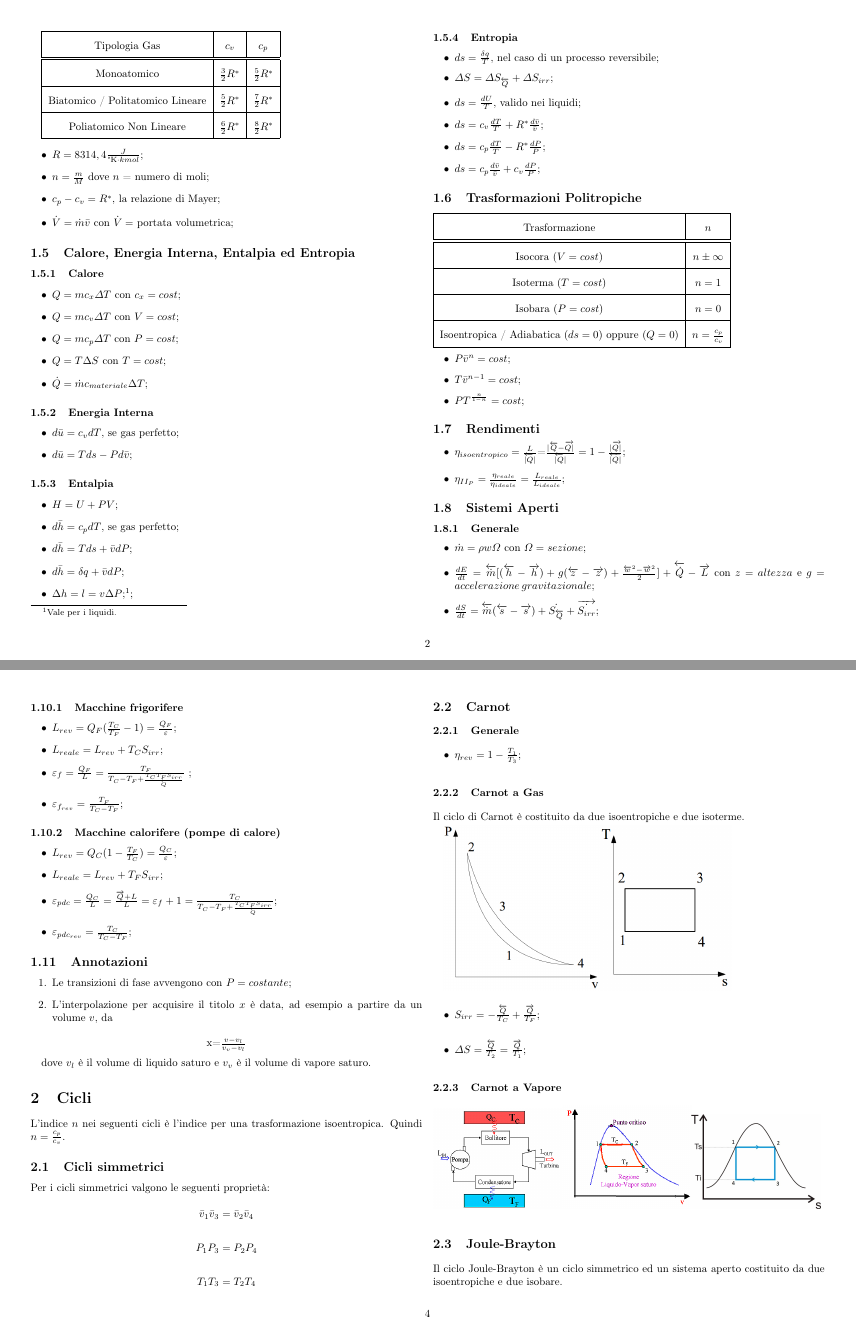
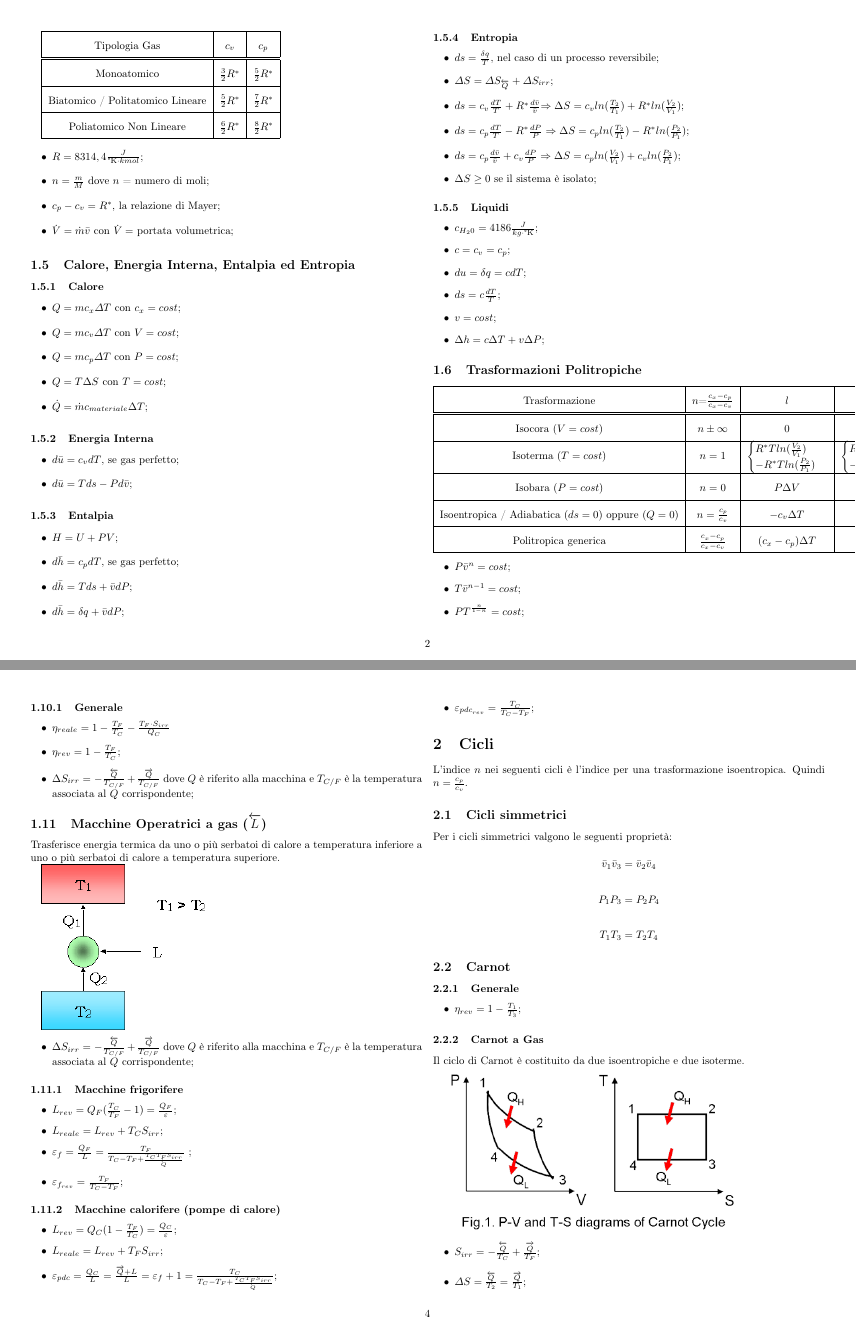
Before and after one commit to peperunas/PoliMi-Notes, a LaTeX document (fisica_tecnica/Formulario.tex): pages 2 and 4 of 8 before the commit and pages 2 and 4 of 9 after it, joined at a grey line. Compiled offline with pdfLaTeX; the source files are stored in an older character set and shown here as Unicode.

Commit message:
Minor fixes

```diff
--- a/fisica_tecnica/Formulario.tex
+++ b/fisica_tecnica/Formulario.tex
@@ -150,33 +150,50 @@ Poliatomico Non Lineare & $\frac{6}{2}R^{*}$ & $\frac{8}{2}R^{*}$\tabularnewline
 \item $d\bar{h}=c_{p}dT$, se gas perfetto;
 \item $d\bar{h}=Tds+\bar{v}dP$;
 \item $d\bar{h}=\delta q+\bar{v}dP$;
-\item $\Delta h=l=v\Delta P$;\footnote{Vale per i liquidi.};
 \end{itemize}
 
 \subsubsection{Entropia}
 \begin{itemize}
 \item $ds=\frac{\delta q}{T}$, nel caso di un processo reversibile;
 \item $\varDelta S=\varDelta S_{\overleftarrow{Q}}+\varDelta S_{irr}$;
-\item $ds=\frac{dU}{T}$, valido nei liquidi;
-\item $ds=c_{v}\frac{dT}{T}+R^{*}\frac{d\bar{v}}{\bar{v}}$;
-\item $ds=c_{p}\frac{dT}{T}-R^{*}\frac{dP}{P}$;
-\item $ds=c_{p}\frac{d\bar{v}}{\bar{v}}+c_{v}\frac{dP}{P}$;
+\item $ds=c_{v}\frac{dT}{T}+R^{*}\frac{d\bar{v}}{\bar{v}}$$\Rightarrow\Delta S=c_{v}ln(\frac{T_{2}}{T_{1}})+R^{*}ln(\frac{V_{2}}{V_{1}});$
+\item $ds=c_{p}\frac{dT}{T}-R^{*}\frac{dP}{P}\Rightarrow\Delta S=c_{p}ln(\frac{T_{2}}{T_{1}})-R^{*}ln(\frac{P_{2}}{P_{1}});$
+\item $ds=c_{p}\frac{d\bar{v}}{\bar{v}}+c_{v}\frac{dP}{P}\Rightarrow\Delta S=c_{p}ln(\frac{V_{2}}{V_{1}})+c_{v}ln(\frac{P_{2}}{P_{1}});$
+\item $\Delta S\geq0$ se il sistema è isolato;
+\end{itemize}
+
+\subsubsection{Liquidi}
+\begin{itemize}
+\item $c_{H_{2}0}=4186\frac{J}{kg\cdot\text{\textdegree K}};$
+\item $c=c_{v}=c_{p};$
+\item $du=\delta q=cdT;$
+\item $ds=c\frac{dT}{T}$;
+\item $v=cost$;
+\item $\Delta h=c\Delta T+v\Delta P;$
 \end{itemize}
 
 \subsection{Trasformazioni Politropiche}
 
-\begin{tabular}{|c|c|}
+\begin{tabular}{|c|c|c|c|}
 \hline
-Trasformazione & $n$\tabularnewline
+Trasformazione & $n$=$\frac{c_{x}-c_{p}}{c_{x}-c_{v}}$ & $l$ & $q$\tabularnewline
 \hline
 \hline
-Isocora $(V=cost)$ & $n\pm\infty$\tabularnewline
+Isocora $(V=cost)$ & $n\pm\infty$ & $0$ & $c_{v}\Delta T$\tabularnewline
 \hline
-Isoterma $(T=cost)$ & $n=1$\tabularnewline
+Isoterma $(T=cost)$ & $n=1$ & $\begin{cases}
+R^{*}Tln(\frac{V_{2}}{V_{1}})\\
+-R^{*}Tln(\frac{P_{2}}{P_{1}})
+\end{cases}$ & $\begin{cases}
+R^{*}Tln(\frac{V_{2}}{V_{1}})\\
+-R^{*}Tln(\frac{P_{2}}{P_{1}})
+\end{cases}$\tabularnewline
 \hline
-Isobara $(P=cost)$ & $n=0$\tabularnewline
+Isobara $(P=cost)$ & $n=0$ & $P\Delta V$ & $c_{p}\Delta T$\tabularnewline
 \hline
-Isoentropica / Adiabatica $(ds=0)$ oppure $(Q=0)$ & $n=\frac{c_{p}}{c_{v}}$\tabularnewline
+Isoentropica / Adiabatica $(ds=0)$ oppure $(Q=0)$ & $n=\frac{c_{p}}{c_{v}}$ & $-c_{v}\Delta T$ & $0$\tabularnewline
+\hline
+Politropica generica & $\frac{c_{x}-c_{p}}{c_{x}-c_{v}}$ & $(c_{x}-c_{p})\Delta T$ & $c_{x}\Delta T$\tabularnewline
 \hline
 \end{tabular}
 \begin{itemize}
@@ -187,4 +204,3 @@ Isoentropica / Adiabatica $(ds=0)$ oppure $(Q=0)$ & $n=\frac{c_{p}}{c_{v}}$\tabu
 
 \subsection{Rendimenti}
 \begin{itemize}
-\item $\eta_{isoentropico}=\frac{L}{\overleftarrow{|Q}|}$=$\mbox{\ensuremath{\frac{|\overleftarrow{Q}-\overrightarrow{Q|}}{\overleftarrow{|Q}|}=1-\frac{|\overrightarrow{Q|}}{\overleftarrow{|Q|}}}}$;
@@ -273,12 +315,12 @@ dove $Q$ è riferito alla macchina e $T_{C/F}$ è la temperatura associata
 al $Q$ corrispondente;
 \end{itemize}
 
-\subsection{Macchine Operatrici ($\protect\overleftarrow{L}$)}
+\subsection{Macchine Operatrici a gas ($\protect\overleftarrow{L}$)}
 
 Trasferisce energia termica da uno o più serbatoi di calore a temperatura
 inferiore a uno o più serbatoi di calore a temperatura superiore.
 
-\includegraphics[height=0.25\paperheight]{Formulario/MacchinaOperatrice}\includegraphics[width=0.5\linewidth,height=0.25\paperheight,keepaspectratio]{Formulario/MacchinaOperatriceComp}
+\includegraphics[height=0.25\paperheight]{Formulario/MacchinaOperatrice}
 \begin{itemize}
 \item $\Delta S_{irr}=-\frac{\overleftarrow{Q}}{T_{C/F}}+\frac{\overrightarrow{Q}}{T_{C/F}}$
 dove $Q$ è riferito alla macchina e $T_{C/F}$ è la temperatura associata
@@ -301,21 +343,6 @@ al $Q$ corrispondente;
 \item $\varepsilon_{pdc}=\frac{Q_{C}}{L}=\frac{\overrightarrow{Q}+L}{L}=\varepsilon_{f}+1=\frac{T_{C}}{T_{C}-T_{F}+\frac{T_{C}T_{F}S_{irr}}{\overleftarrow{Q}}}$;
 \item $\varepsilon_{pdc_{rev}}=\frac{T_{C}}{T_{C}-T_{F}}$;
 \end{itemize}
-
-\subsection{Annotazioni}
-\begin{enumerate}
-\item Le transizioni di fase avvengono con $P=costante$;
-\item L'interpolazione per acquisire il titolo $x$ è data, ad esempio a
-partire da un volume $v$, da
-\end{enumerate}
-\[
-\mbox{x=\ensuremath{\frac{v-v_{l}}{v_{v}-v_{l}}}}
-\]
-
-
-dove $v_{l}$ è il volume di liquido saturo e $v_{v}$ è il volume
-di vapore saturo.
-
 
 \section{Cicli}
 
@@ -363,7 +390,12 @@ Il ciclo di Carnot è costituito da due isoentropiche e due isoterme.
 
 \subsubsection{Carnot a Vapore}
 
-\includegraphics[width=0.33\linewidth,height=0.25\paperheight,keepaspectratio]{Formulario/CarnotVapore}\includegraphics[width=0.33\linewidth,height=0.25\paperheight,keepaspectratio]{Formulario/CarnotVaporePV}\includegraphics[width=0.33\linewidth,height=0.25\paperheight,keepaspectratio]{Formulario/CarnotVaporeTS}
+\includegraphics[width=0.33\linewidth,height=0.25\paperheight,keepaspectratio]{Formulario/CarnotVapore}\includegraphics[width=0.33\linewidth,height=0.25\paperheight]{Formulario/CarnotVaporePV}\includegraphics[width=0.33\linewidth,height=0.25\paperheight,keepaspectratio]{Formulario/CarnotVaporeTS}
+
+
+\subsubsection{Carnot inverso a vapore}
+
+\includegraphics[height=0.25\paperheight]{Formulario/CarnotVaporeInverso}
 
 
 \subsection{Joule-Brayton}
```
Also changed, not shown: fisica_tecnica/Formulario.pdf, fisica_tecnica/Formulario/CarnotPV.PNG (deleted), fisica_tecnica/Formulario/CarnotPVTS.png (added), fisica_tecnica/Formulario/CarnotTS.PNG (deleted), fisica_tecnica/Formulario/CarnotVaporeInverso.jpg (added), fisica_tecnica/Formulario/JBComp.jpg (added), fisica_tecnica/Formulario/RankineComp.jpg (renamed from fisica_tecnica/Formulario/MacchinaMotriceComp.jpg), fisica_tecnica/Formulario/RankineInverso.jpg (added), fisica_tecnica/Formulario/RankineSurriscaldamento.jpg (added), fisica_tecnica/Formulario/Rankine_cycle_reheat_TS_sv.png (deleted), fisica_tecnica/Formulario.tex (53 more changed lines), 3 other files.
